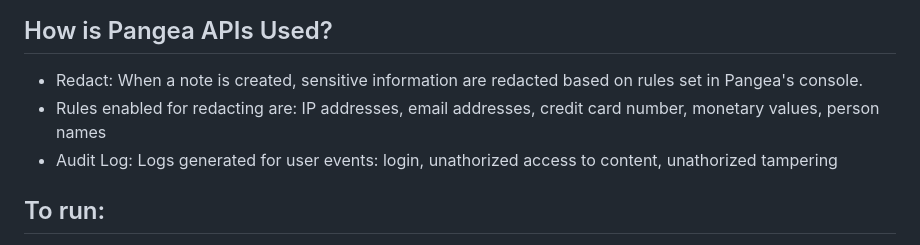
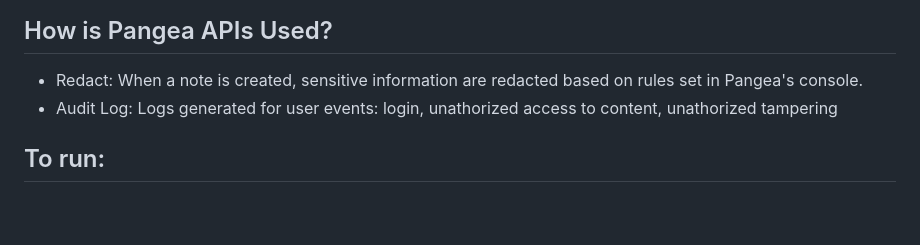
Before and after one commit to kerisha/GuardianNotes, a Markdown page: README.md, the part around the change. Rendered like a GitHub page; blank space fills up the shorter version.

```diff
--- a/README.md
+++ b/README.md
@@ -29,7 +29,6 @@ Javascript web app
 ## How is Pangea APIs Used?
 
 - Redact: When a note is created, sensitive information are redacted based on rules set in Pangea's console.
-- Rules enabled for redacting are: IP addresses, email addresses, credit card number, monetary values, person names
 - Audit Log: Logs generated for user events: login, unathorized access to content, unathorized tampering
 
 ## To run:
```
